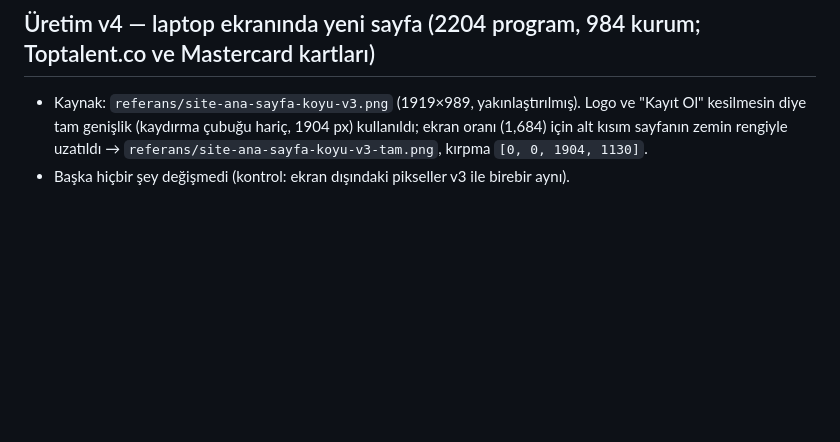
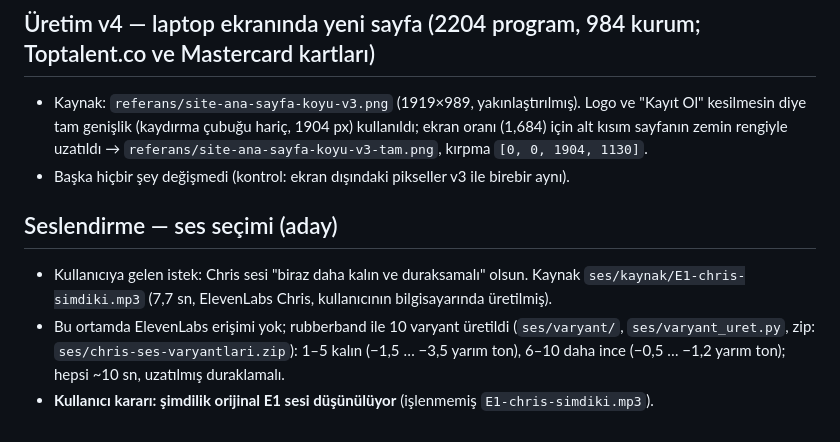
Before and after one commit to umut-yalcn/csharp-haftalik-lab, a Markdown page: ejderha-reels/KARARLAR.md, the part around the change. Rendered like a GitHub page; blank space fills up the shorter version.

Commit message:
Ejderha Reels: ses kararı (E1 aday) kaydedildi
Co-Authored-By: Claude Opus 5.5 <noreply@anthropic.com>
Claude-Session: https://claude.ai/code/session_01767ezDEksj2N9w8AwGyFMr

```diff
--- a/ejderha-reels/KARARLAR.md
+++ b/ejderha-reels/KARARLAR.md
@@ -63,3 +63,8 @@ Bu dosya projenin hafızasıdır. Yeni bir adım atmadan önce oku; bir karar de
 ## Üretim v4 — laptop ekranında yeni sayfa (2204 program, 984 kurum; Toptalent.co ve Mastercard kartları)
 - Kaynak: `referans/site-ana-sayfa-koyu-v3.png` (1919×989, yakınlaştırılmış). Logo ve "Kayıt Ol" kesilmesin diye tam genişlik (kaydırma çubuğu hariç, 1904 px) kullanıldı; ekran oranı (1,684) için alt kısım sayfanın zemin rengiyle uzatıldı → `referans/site-ana-sayfa-koyu-v3-tam.png`, kırpma `[0, 0, 1904, 1130]`.
 - Başka hiçbir şey değişmedi (kontrol: ekran dışındaki pikseller v3 ile birebir aynı).
+
+## Seslendirme — ses seçimi (aday)
+- Kullanıcıya gelen istek: Chris sesi "biraz daha kalın ve duraksamalı" olsun. Kaynak `ses/kaynak/E1-chris-simdiki.mp3` (7,7 sn, ElevenLabs Chris, kullanıcının bilgisayarında üretilmiş).
+- Bu ortamda ElevenLabs erişimi yok; rubberband ile 10 varyant üretildi (`ses/varyant/`, `ses/varyant_uret.py`, zip: `ses/chris-ses-varyantlari.zip`): 1–5 kalın (−1,5 … −3,5 yarım ton), 6–10 daha ince (−0,5 … −1,2 yarım ton); hepsi ~10 sn, uzatılmış duraklamalı.
+- **Kullanıcı kararı: şimdilik orijinal E1 sesi düşünülüyor** (işlenmemiş `E1-chris-simdiki.mp3`).
```
